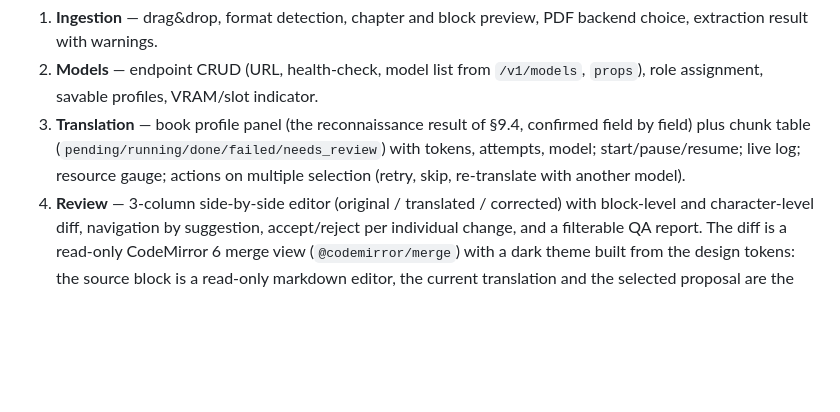
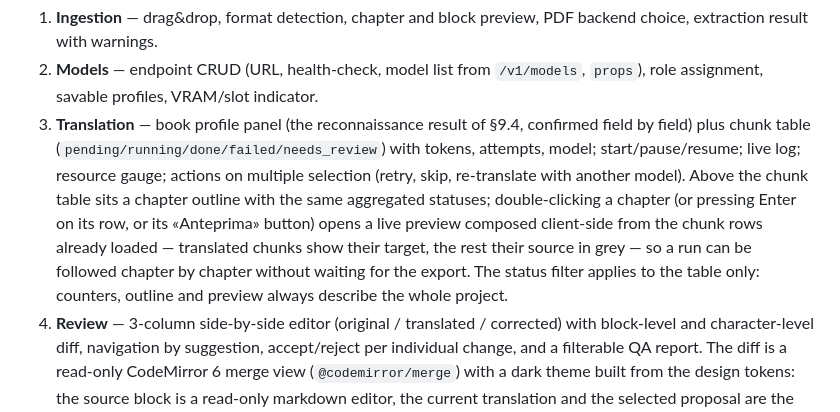
Before and after one commit to Nihmar/LocalLLMTranslator, a Markdown page: PLAN.md, the part around the change. Drawn GitHub-style; blank space fills up the shorter version.

Commit message:
docs: record the chapter outline and its live preview
Co-authored-by: CommandCodeBot <noreply@commandcode.ai>

```diff
--- a/PLAN.md
+++ b/PLAN.md
@@ -862,6 +862,12 @@ A 5-step wizard, but each step is a freely visitable route (not a constraint):
    field) plus chunk table (`pending/running/done/failed/needs_review`) with tokens,
    attempts, model; start/pause/resume; live log; resource gauge; actions on multiple
    selection (retry, skip, re-translate with another model).
+   Above the chunk table sits a chapter outline with the same aggregated statuses; double-clicking
+   a chapter (or pressing Enter on its row, or its «Anteprima» button) opens a live preview
+   composed client-side from the chunk rows already loaded — translated chunks show their target,
+   the rest their source in grey — so a run can be followed chapter by chapter without waiting
+   for the export. The status filter applies to the table only: counters, outline and preview
+   always describe the whole project.
 4. **Review** — 3-column side-by-side editor (original / translated / corrected) with block-level
    and character-level diff, navigation by suggestion, accept/reject per individual
    change, and a filterable QA report. The diff is a read-only CodeMirror 6 merge view
```
